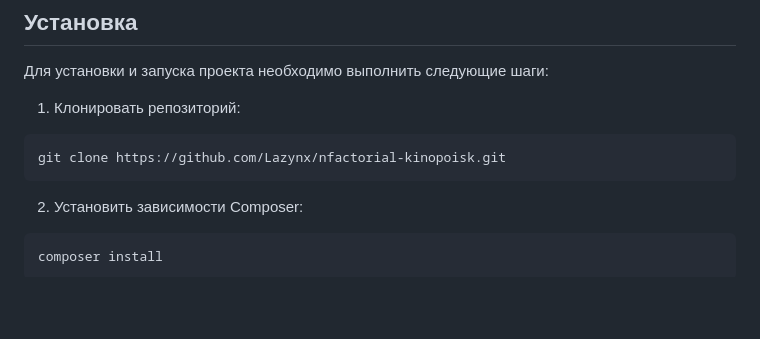
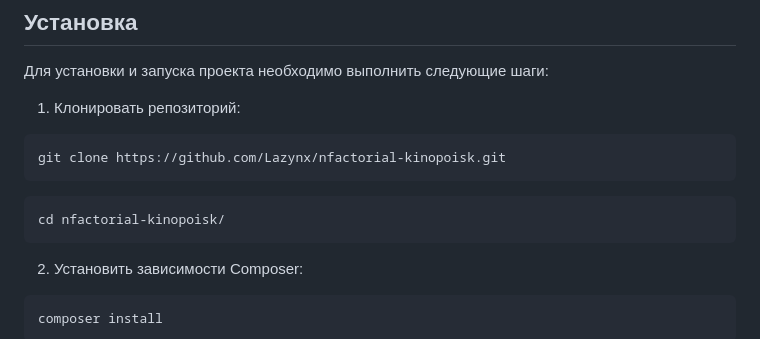
Before and after one commit to Lazynx/nfactorial-kinopoisk, a Markdown page: README.md, the part around the change. GitHub-like rendering; blank space fills up the shorter version.

Commit message:
updated-readme

````diff
--- a/README.md
+++ b/README.md
@@ -28,6 +28,10 @@
 
 ```sh
 git clone https://github.com/Lazynx/nfactorial-kinopoisk.git
+```
+
+```sh
+cd nfactorial-kinopoisk/
 ```
 
 2. Установить зависимости Composer:
````
